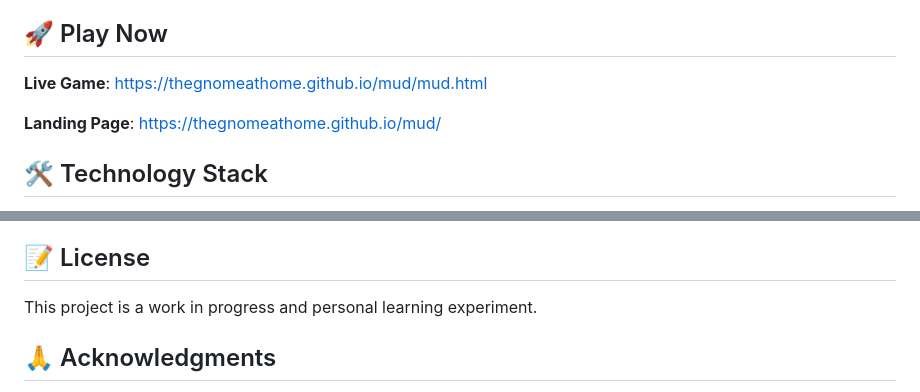
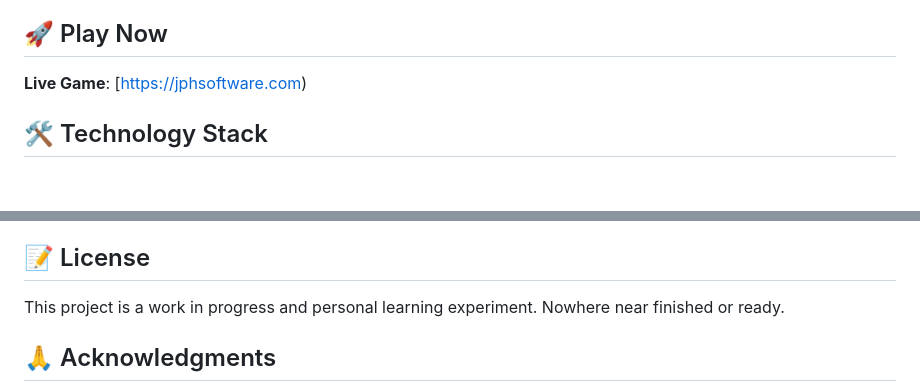
Before and after one commit to TheGnomeAtHome/mud, a Markdown page: README.md, 2 parts joined by grey strips. GitHub-like rendering; blank space fills up the shorter version.

Commit message:
Fix live game link and update project status
Updated live game link and added note about project status.

```diff
--- a/README.md
+++ b/README.md
@@ -26,9 +26,7 @@ A browser-based Multi-User Dungeon (MUD) game featuring real-time multiplayer, A
 
 ## 🚀 Play Now
 
-**Live Game**: [https://thegnomeathome.github.io/mud/mud.html](https://thegnomeathome.github.io/mud/mud.html)
-
-**Landing Page**: [https://thegnomeathome.github.io/mud/](https://thegnomeathome.github.io/mud/)
+**Live Game**: [https://jphsoftware.com)
 
 ## 🛠️ Technology Stack
 
@@ -137,7 +135,7 @@ mud/
 
 ## 📝 License
 
-This project is a work in progress and personal learning experiment.
+This project is a work in progress and personal learning experiment. Nowhere near finished or ready.
 
 ## 🙏 Acknowledgments
 
```
